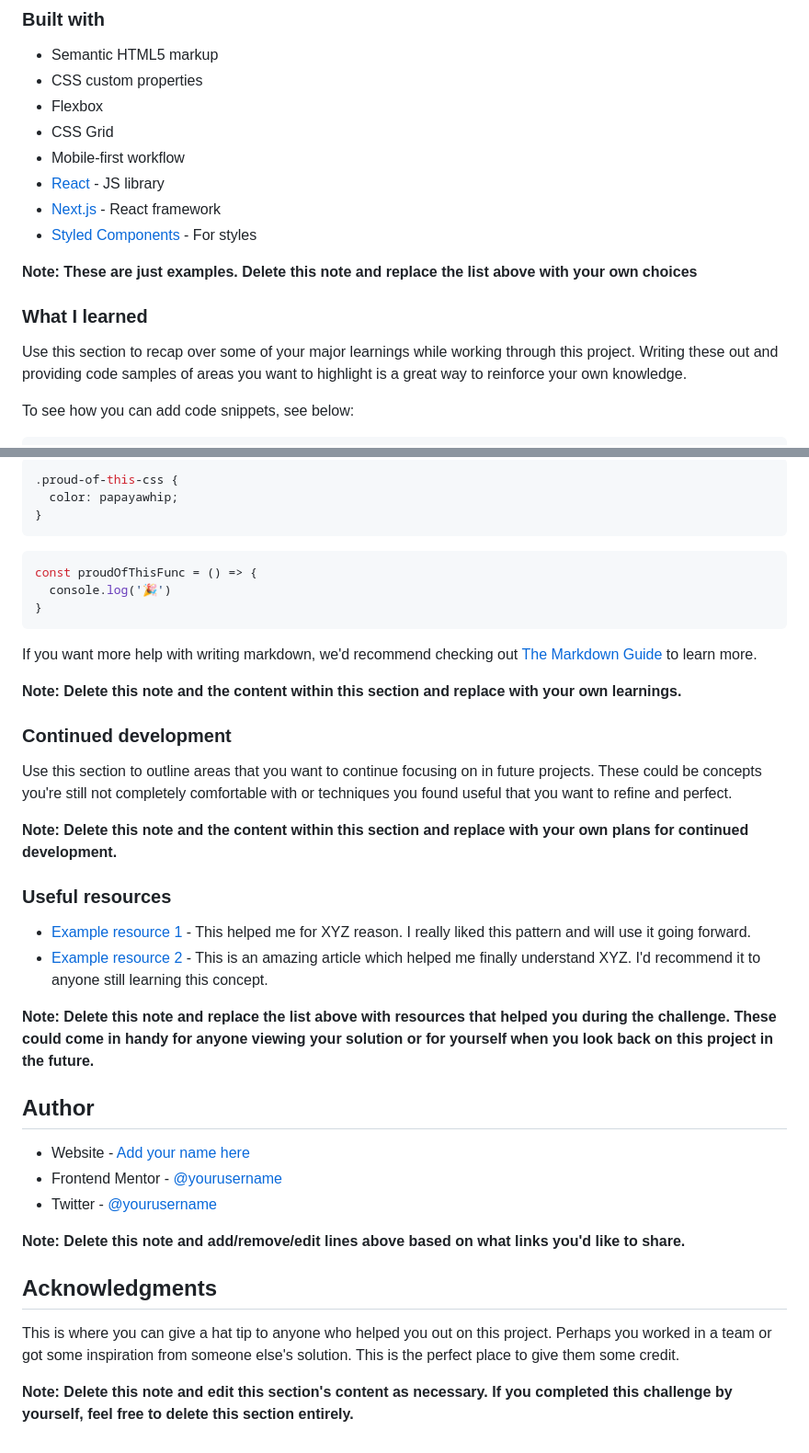
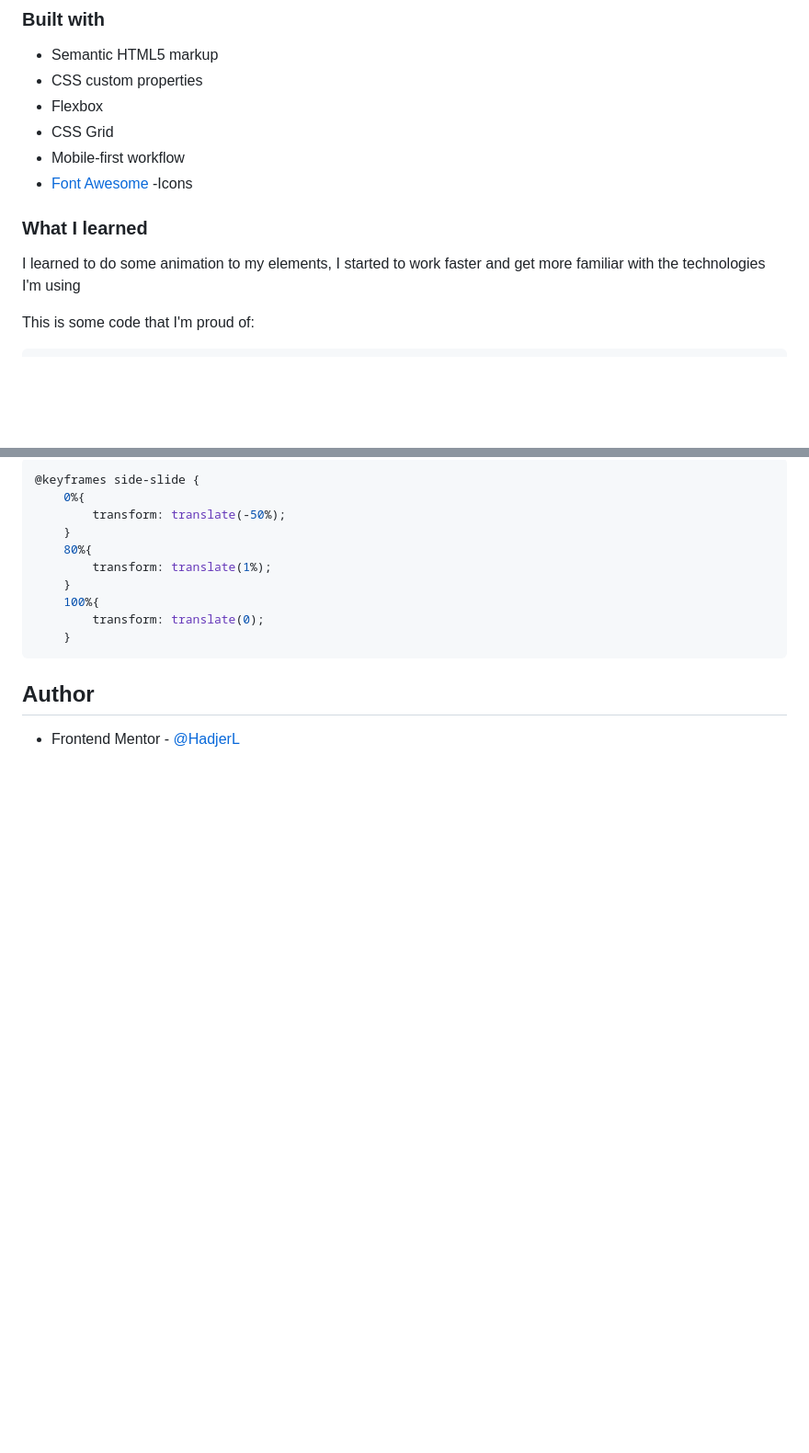
Before and after one commit to HadjerL/frontend-Mentor-huddle-landing-page, a Markdown page: README.md, 2 parts joined by grey strips. Shown: that part at 92% size. Rendered like a GitHub page; blank space fills up the shorter version.

````diff
--- a/README.md
+++ b/README.md
@@ -53,16 +43,12 @@ Then crop/optimize/edit your image however you like, add it to your project, and
 - Flexbox
 - CSS Grid
 - Mobile-first workflow
-- [React](https://reactjs.org/) - JS library
-- [Next.js](https://nextjs.org/) - React framework
-- [Styled Components](https://styled-components.com/) - For styles
-
-**Note: These are just examples. Delete this note and replace the list above with your own choices**
+- [Font Awesome](https://fontawesome.com/) -Icons
 
 ### What I learned
 
-Use this section to recap over some of your major learnings while working through this project. Writing these out and providing code samples of areas you want to highlight is a great way to reinforce your own knowledge.
+I learned to do some animation to my elements, I started to work faster and get more familiar with the technologies I'm using
 
-To see how you can add code snippets, see below:
+This is some code that I'm proud of:
 
 ```html
@@ -70,42 +64,15 @@ To see how you can add code snippets, see below:
 ```
 ```css
-.proud-of-this-css {
-  color: papayawhip;
-}
+@keyframes side-slide {
+    0%{
+        transform: translate(-50%);
+    }
+    80%{
+        transform: translate(1%);
+    }
+    100%{
+        transform: translate(0);
+    }
 ```
-```js
-const proudOfThisFunc = () => {
-  console.log('🎉')
-}
-```
-
-If you want more help with writing markdown, we'd recommend checking out [The Markdown Guide](https://www.markdownguide.org/) to learn more.
-
-**Note: Delete this note and the content within this section and replace with your own learnings.**
-
-### Continued development
-
-Use this section to outline areas that you want to continue focusing on in future projects. These could be concepts you're still not completely comfortable with or techniques you found useful that you want to refine and perfect.
-
-**Note: Delete this note and the content within this section and replace with your own plans for continued development.**
-
-### Useful resources
-
-- [Example resource 1](https://www.example.com) - This helped me for XYZ reason. I really liked this pattern and will use it going forward.
-- [Example resource 2](https://www.example.com) - This is an amazing article which helped me finally understand XYZ. I'd recommend it to anyone still learning this concept.
-
-**Note: Delete this note and replace the list above with resources that helped you during the challenge. These could come in handy for anyone viewing your solution or for yourself when you look back on this project in the future.**
-
 ## Author
-
-- Website - [Add your name here](https://www.your-site.com)
-- Frontend Mentor - [@yourusername](https://www.frontendmentor.io/profile/yourusername)
-- Twitter - [@yourusername](https://www.twitter.com/yourusername)
-
-**Note: Delete this note and add/remove/edit lines above based on what links you'd like to share.**
-
-## Acknowledgments
-
-This is where you can give a hat tip to anyone who helped you out on this project. Perhaps you worked in a team or got some inspiration from someone else's solution. This is the perfect place to give them some credit.
-
-**Note: Delete this note and edit this section's content as necessary. If you completed this challenge by yourself, feel free to delete this section entirely.**
+- Frontend Mentor - [@HadjerL](https://www.frontendmentor.io/profile/HadjerL)
````
Also changed, not shown: other parts of README.md (+15 -17 lines), images/Web capture_22-10-2022_163847_127.0.0.1.jpeg (added), images/Web capture_22-10-2022_163946_127.0.0.1.jpeg (added), 1 other file.
